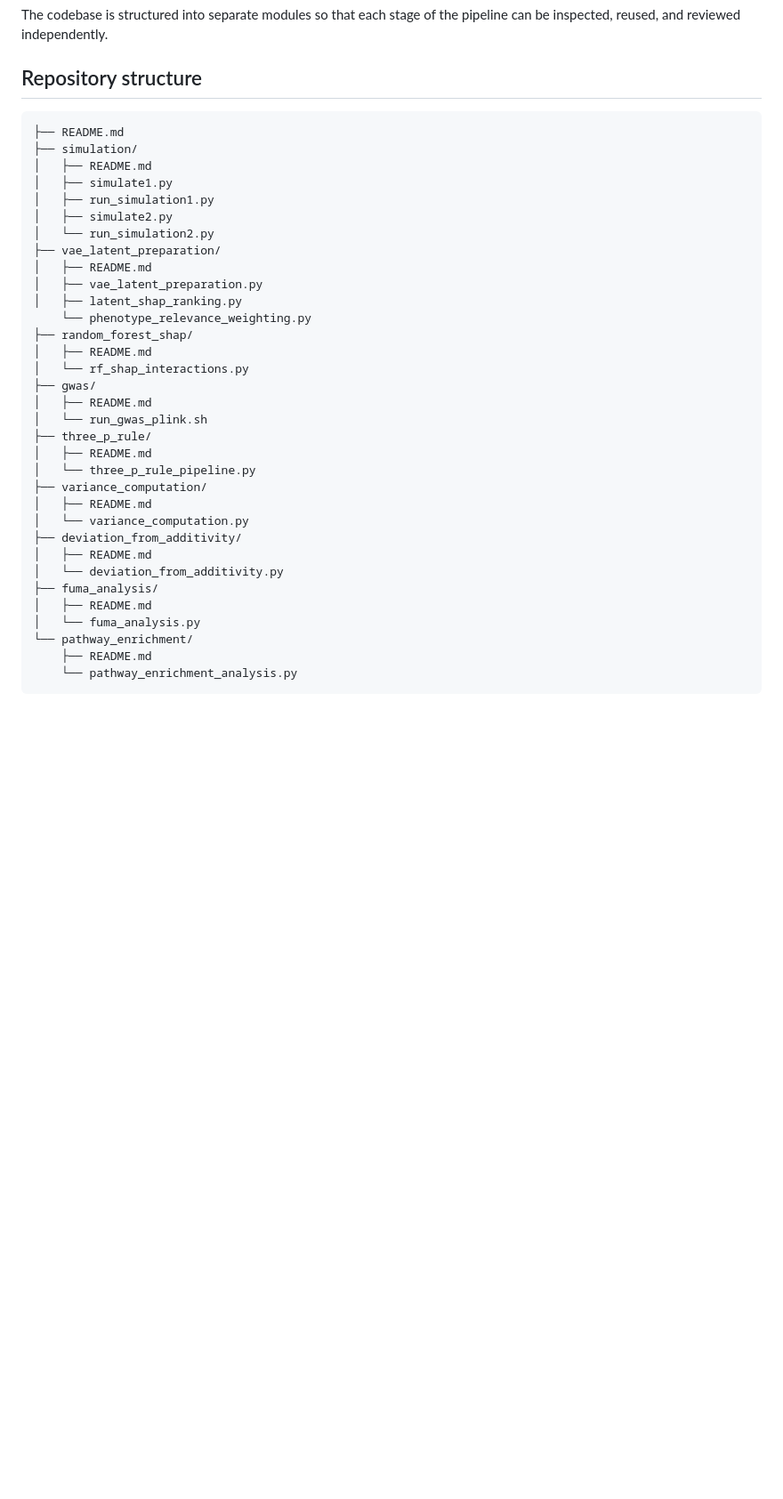
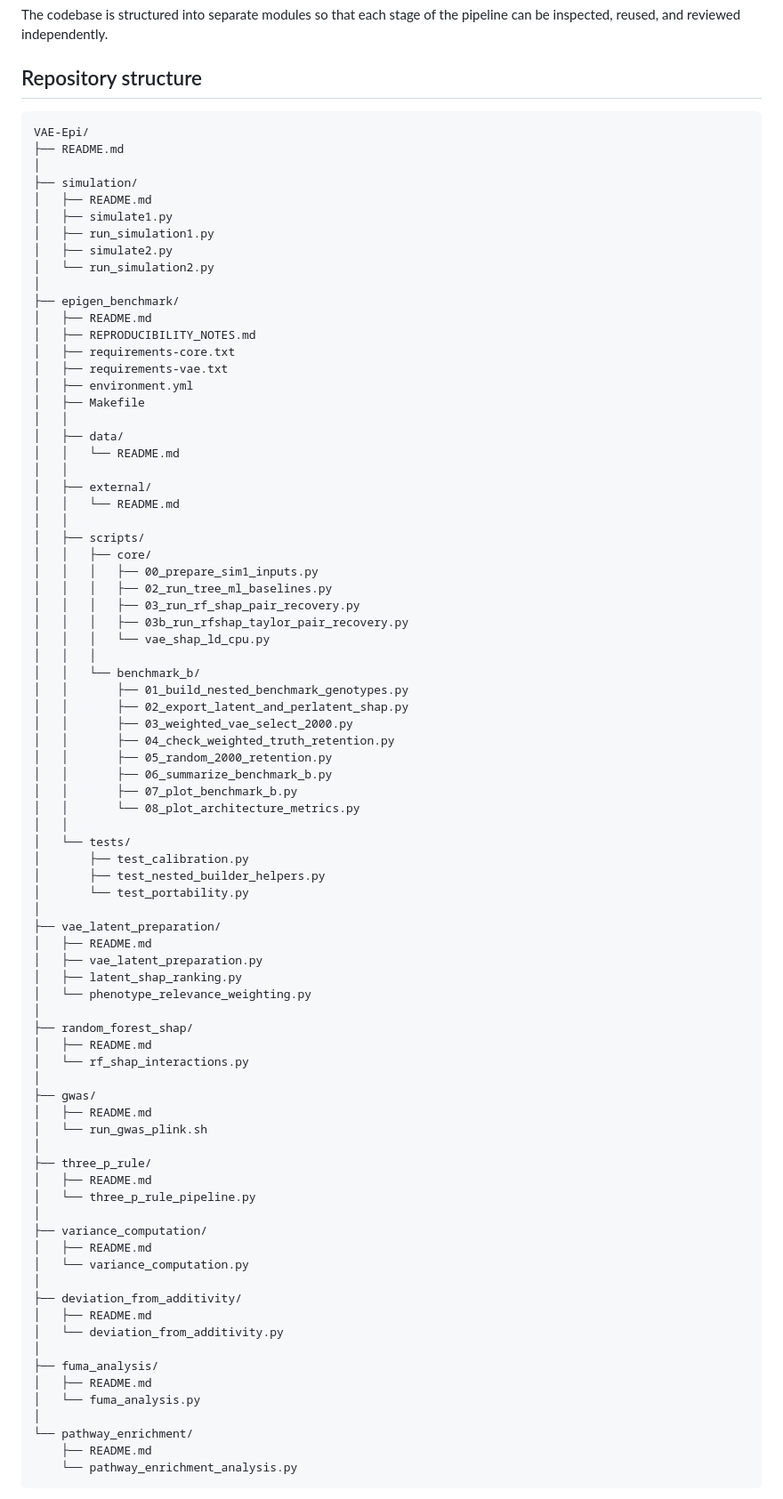
Before and after one commit to Saranya-purdue/epistasis-prioritization-pipeline, a Markdown page: README.md, the part around the change. Shown at 89% size. Drawn GitHub-style; blank space fills up the shorter version.

Commit message:
Update repository structure in README.md

````diff
--- a/README.md
+++ b/README.md
@@ -21,36 +21,83 @@ The codebase is structured into separate modules so that each stage of the pipel
 ## Repository structure
 
 ```text
+VAE-Epi/
 ├── README.md
+│
 ├── simulation/
 │   ├── README.md
 │   ├── simulate1.py
 │   ├── run_simulation1.py
 │   ├── simulate2.py
 │   └── run_simulation2.py
+│
+├── epigen_benchmark/
+│   ├── README.md
+│   ├── REPRODUCIBILITY_NOTES.md
+│   ├── requirements-core.txt
+│   ├── requirements-vae.txt
+│   ├── environment.yml
+│   ├── Makefile
+│   │
+│   ├── data/
+│   │   └── README.md
+│   │
+│   ├── external/
+│   │   └── README.md
+│   │
+│   ├── scripts/
+│   │   ├── core/
+│   │   │   ├── 00_prepare_sim1_inputs.py
+│   │   │   ├── 02_run_tree_ml_baselines.py
+│   │   │   ├── 03_run_rf_shap_pair_recovery.py
+│   │   │   ├── 03b_run_rfshap_taylor_pair_recovery.py
+│   │   │   └── vae_shap_ld_cpu.py
+│   │   │
+│   │   └── benchmark_b/
+│   │       ├── 01_build_nested_benchmark_genotypes.py
+│   │       ├── 02_export_latent_and_perlatent_shap.py
+│   │       ├── 03_weighted_vae_select_2000.py
+│   │       ├── 04_check_weighted_truth_retention.py
+│   │       ├── 05_random_2000_retention.py
+│   │       ├── 06_summarize_benchmark_b.py
+│   │       ├── 07_plot_benchmark_b.py
+│   │       └── 08_plot_architecture_metrics.py
+│   │
+│   └── tests/
+│       ├── test_calibration.py
+│       ├── test_nested_builder_helpers.py
+│       └── test_portability.py
+│
 ├── vae_latent_preparation/
 │   ├── README.md
 │   ├── vae_latent_preparation.py
 │   ├── latent_shap_ranking.py
-    └── phenotype_relevance_weighting.py
+│   └── phenotype_relevance_weighting.py
+│
 ├── random_forest_shap/
 │   ├── README.md
 │   └── rf_shap_interactions.py
+│
 ├── gwas/
 │   ├── README.md
 │   └── run_gwas_plink.sh
+│
 ├── three_p_rule/
 │   ├── README.md
 │   └── three_p_rule_pipeline.py
+│
 ├── variance_computation/
 │   ├── README.md
 │   └── variance_computation.py
+│
 ├── deviation_from_additivity/
 │   ├── README.md
 │   └── deviation_from_additivity.py
+│
 ├── fuma_analysis/
 │   ├── README.md
 │   └── fuma_analysis.py
+│
 └── pathway_enrichment/
     ├── README.md
     └── pathway_enrichment_analysis.py
````
